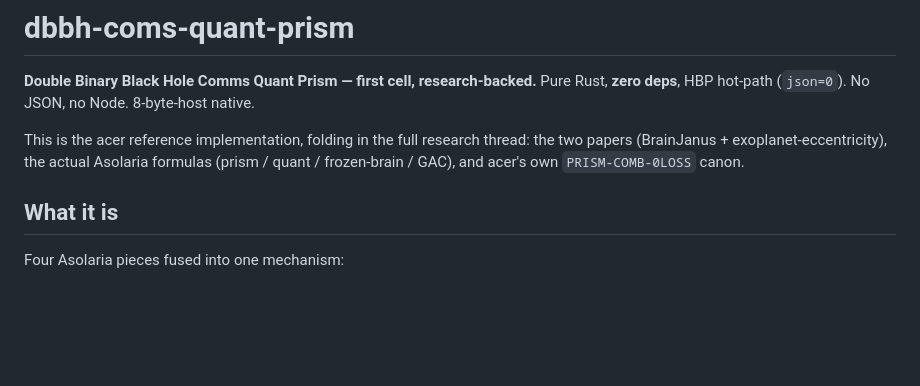
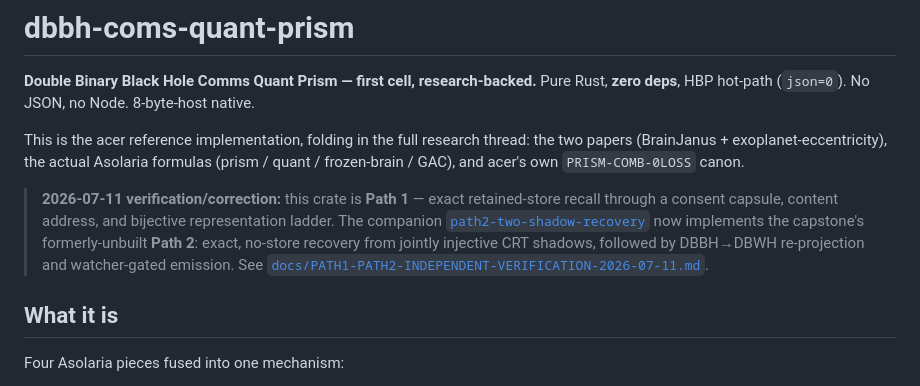
Before and after one commit to JesseBrown1980/dbbh-coms-quant-prism, a Markdown page: README.md, the part around one of its changes. GitHub-like rendering; blank space fills up the shorter version.

```diff
--- a/README.md
+++ b/README.md
@@ -6,6 +6,13 @@ Pure Rust, **zero deps**, HBP hot-path (`json=0`). No JSON, no Node. 8-byte-host
 This is the acer reference implementation, folding in the full research thread: the two
 papers (BrainJanus + exoplanet-eccentricity), the actual Asolaria formulas (prism / quant /
 frozen-brain / GAC), and acer's own `PRISM-COMB-0LOSS` canon.
+
+> **2026-07-11 verification/correction:** this crate is **Path 1** — exact retained-store recall
+> through a consent capsule, content address, and bijective representation ladder. The companion
+> [`path2-two-shadow-recovery`](https://github.com/JesseBrown1980/path2-two-shadow-recovery)
+> now implements the capstone's formerly-unbuilt **Path 2**: exact, no-store recovery from jointly
+> injective CRT shadows, followed by DBBH→DBWH re-projection and watcher-gated emission. See
+> [`docs/PATH1-PATH2-INDEPENDENT-VERIFICATION-2026-07-11.md`](docs/PATH1-PATH2-INDEPENDENT-VERIFICATION-2026-07-11.md).
 
 ## What it is
 
```
Also changed, not shown: other parts of README.md (+41 -13 lines).
